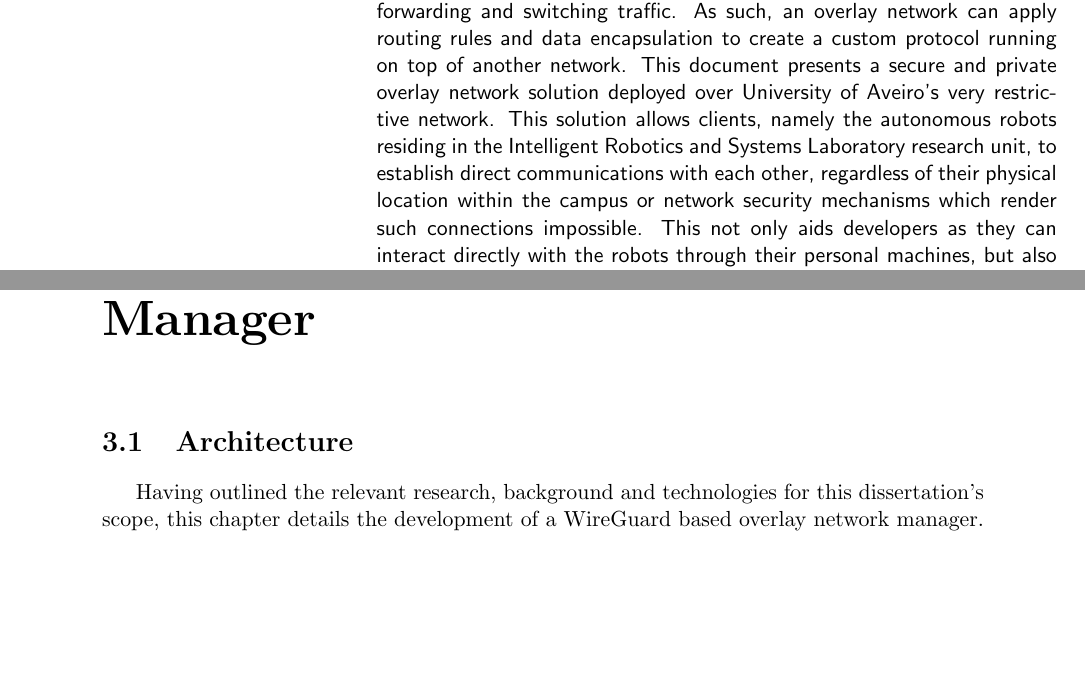
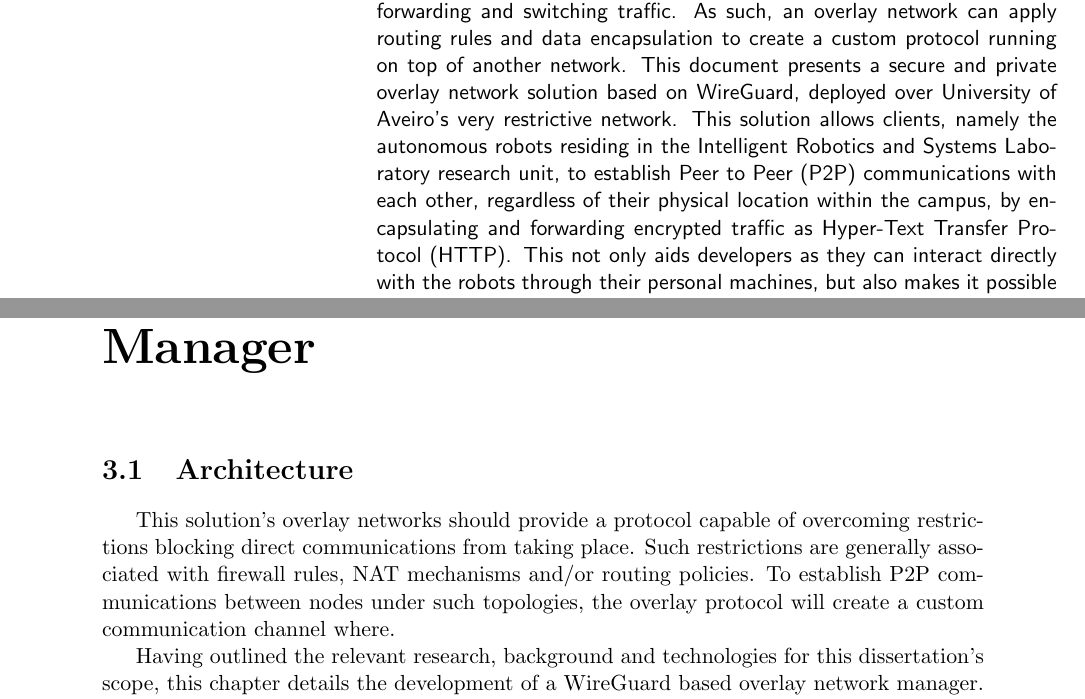
Before and after one commit to VascoRegal/thesis-writing, a LaTeX thesis (pre-tese.tex): two parts of pages 7 and 31 of 58, joined at a grey line, cut so that both start at the same text, the shorter picture padded with empty space. Compiled offline with pdfLaTeX.

Commit message:
update abs

```diff
--- a/pre-tese.tex
+++ b/pre-tese.tex
@@ -168,7 +168,7 @@
 \TitlePage
   \vspace*{55mm}
   \TEXT{\textbf{Abstract}}
-       {An overlay network is a group of computational nodes that communicate with each other through a logical channel, built on top of another network. Nodes in an overlay network, which are generally end systems, run Internet applications capable of performing more complex operations besides just forwarding and switching traffic. As such, an overlay network can apply routing rules and data encapsulation to create a custom protocol running on top of another network. This document presents a secure and private overlay network solution deployed over University of Aveiro's very restrictive network. This solution allows clients, namely the autonomous robots residing in the Intelligent Robotics and Systems Laboratory research unit, to establish direct communications with each other, regardless of their physical location within the campus or network security mechanisms which render such connections impossible. This not only aids developers as they can interact directly with the robots through their personal machines, but also makes it possible to deploy solutions capable of communicating through any of the campus' buildings.}
+       {An overlay network is a group of computational nodes that communicate with each other through a logical channel, built on top of another network. Nodes in an overlay network, which are generally end systems, run Internet applications capable of performing more complex operations besides just forwarding and switching traffic. As such, an overlay network can apply routing rules and data encapsulation to create a custom protocol running on top of another network. This document presents a secure and private overlay network solution based on WireGuard, deployed over University of Aveiro's very restrictive network. This solution allows clients, namely the autonomous robots residing in the Intelligent Robotics and Systems Laboratory research unit, to establish \ac{p2p} communications with each other, regardless of their physical location within the campus, by encapsulating and forwarding encrypted traffic as \ac{http}. This not only aids developers as they can interact directly with the robots through their personal machines, but also makes it possible to deploy solutions capable of communicating through any of the campus' buildings.}
 \EndTitlePage
 \titlepage\ \endtitlepage % empty page
 
@@ -569,6 +569,8 @@ So, the automation process has two main goals in mind: First, to (i) provide a m
 \chapter{Proposed Overlay Network Manager}
 
 \section{Architecture}
+
+This solution's overlay networks should provide a protocol capable of overcoming restrictions blocking direct communications from taking place. Such restrictions are generally associated with firewall rules, \ac{nat} mechanisms and/or routing policies. To establish \ac{p2p} communications between nodes under such topologies, the overlay protocol will create a custom communication channel where.
 
 Having outlined the relevant research, background and technologies for this dissertation's scope, this chapter details the development of a WireGuard based overlay network manager. In previous sections, Tailscale was explored as a WireGuard orchestrator, providing additional mechanisms to overcome restrictive network policies, namely \ac{udp} blocking firewalls and dynamic \ac{nat}s. Hence, an overlay network in this solution is defined by a group of Tailscale clients, orchestrated by a self-hosted Headscale coordination server, where peers establish encrypted \ac{p2p} communications with each other through the tunnel interfaces. Tailscale's coordination server uses additional infrastructure, also self-hosted in this solution. In fact, for relayed connections to take place, Tailscale uses a fleet of geographically distributed \ac{DERP} servers. Moreover, for peers to perform \ac{nat}-Traversal, required for the discovery process of their respective public addresses, Tailscale uses publicly available \ac{stun} servers. Fortunately, Headscale supports the deployment of both these services, allowing the self-hosting of a complete Tailscale solution within \ac{ua}'s premises.
 
```
Also changed, not shown: pre-tese.pdf.
